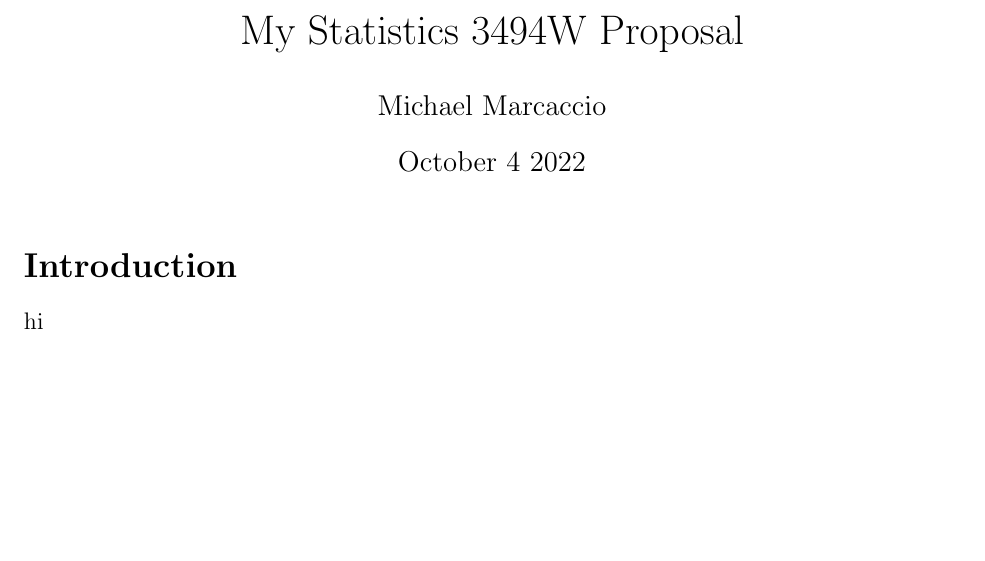
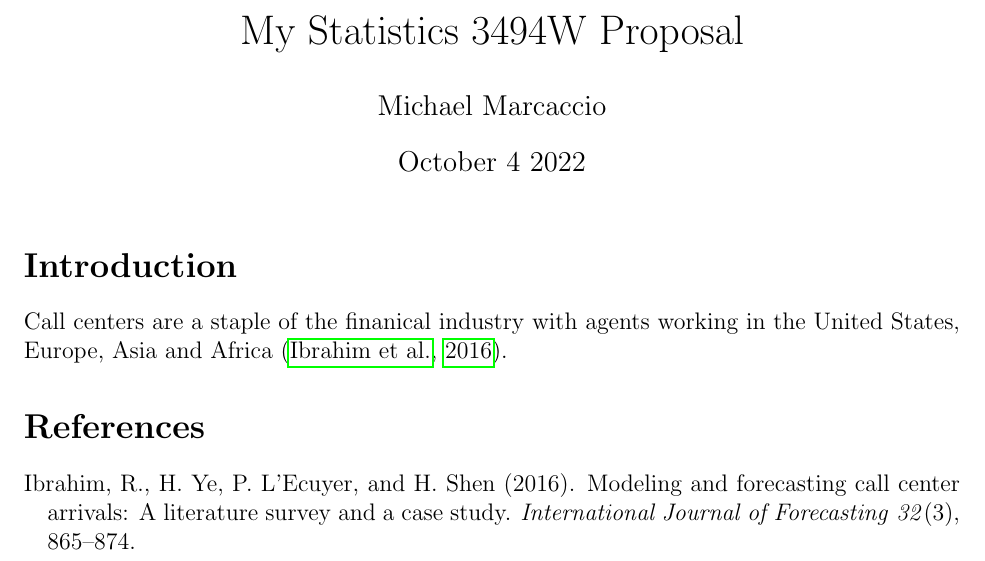
Before and after one commit to statds/course-paper-or-presentation-MichaelMarcaccio, a LaTeX document (Proposal/Proposal.tex): part of the page, cut so that both start at the same text, the shorter picture padded with empty space. Compiled offline with pdfLaTeX.

Commit message:
commit #firstcite

```diff
--- a/Proposal/Proposal.tex
+++ b/Proposal/Proposal.tex
@@ -21,6 +21,6 @@
 \maketitle
 
 \section*{Introduction}
-hi
+Call centers are a staple of the finanical industry with agents working in the United States, Europe, Asia and Africa \citep{ibrahim2016modeling}.
 
 
```
Also changed, not shown: Proposal/Proposal.bbl (added), Proposal/Proposal.pdf, Proposal/Proposal.tex (3 more changed lines), 6 other files.
